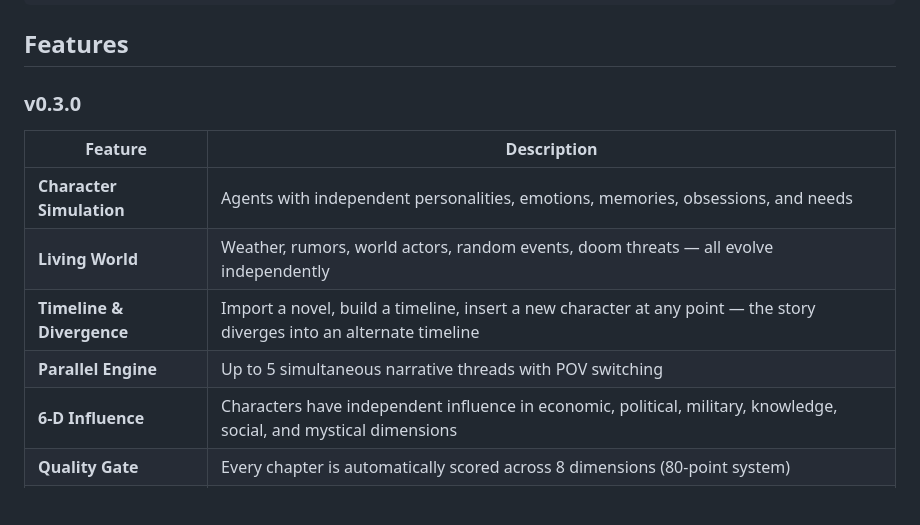
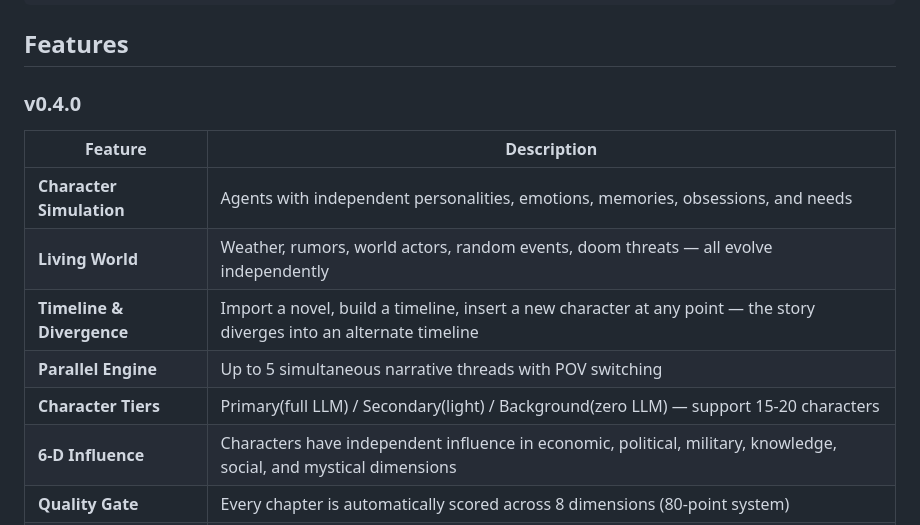
Before and after one commit to qoqu/zidu-is-god, a Markdown page: README_EN.md, the part around the change. GitHub-like rendering; blank space fills up the shorter version.

Commit message:
docs: README 同步 v0.4.0 角色分级

```diff
--- a/README_EN.md
+++ b/README_EN.md
@@ -53,7 +53,7 @@ print(result["chapters"][0]["text"])
 
 ## Features
 
-### v0.3.0
+### v0.4.0
 
 | Feature | Description |
 |---------|-------------|
@@ -61,6 +61,7 @@ print(result["chapters"][0]["text"])
 | **Living World** | Weather, rumors, world actors, random events, doom threats — all evolve independently |
 | **Timeline & Divergence** | Import a novel, build a timeline, insert a new character at any point — the story diverges into an alternate timeline |
 | **Parallel Engine** | Up to 5 simultaneous narrative threads with POV switching |
+| **Character Tiers** | Primary(full LLM) / Secondary(light) / Background(zero LLM) — support 15-20 characters |
 | **6-D Influence** | Characters have independent influence in economic, political, military, knowledge, social, and mystical dimensions |
 | **Quality Gate** | Every chapter is automatically scored across 8 dimensions (80-point system) |
 | **Web UI** | Configure LLM, visualize relationship graphs, rewrite chapters with director feedback, real-time progress bar |
```
Also changed, not shown: README.md (+2 -1 lines).
